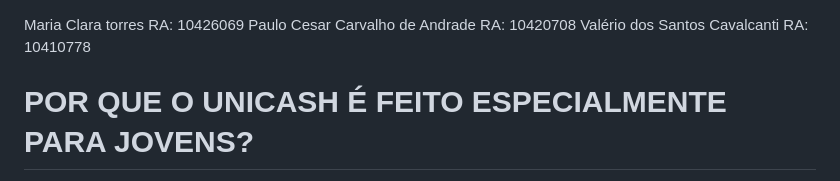
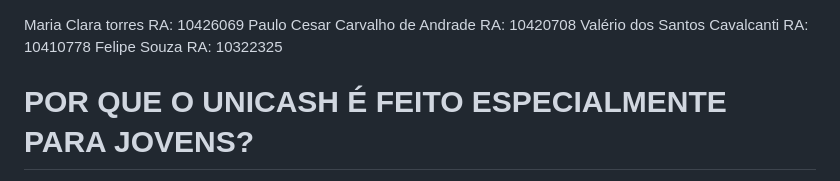
Before and after one commit to mariaclararamos/Trabalho_mobile, a Markdown page: README.md, the part around one of its changes. GitHub-like rendering.

```diff
--- a/README.md
+++ b/README.md
@@ -1,6 +1,7 @@
 Maria Clara torres RA: 10426069
 Paulo Cesar Carvalho de Andrade RA: 10420708
 Valério dos Santos Cavalcanti RA: 10410778
+Felipe Souza RA: 10322325
 
 # POR QUE O UNICASH É FEITO ESPECIALMENTE PARA JOVENS?
 Porque o futuro financeiro do Brasil está nas mãos de quem tem entre 18 e 25 anos hoje - e a maioria ainda não recebeu as ferramentas certas para dominá-lo.
```
Also changed, not shown: other parts of README.md (+2 -1 lines).
